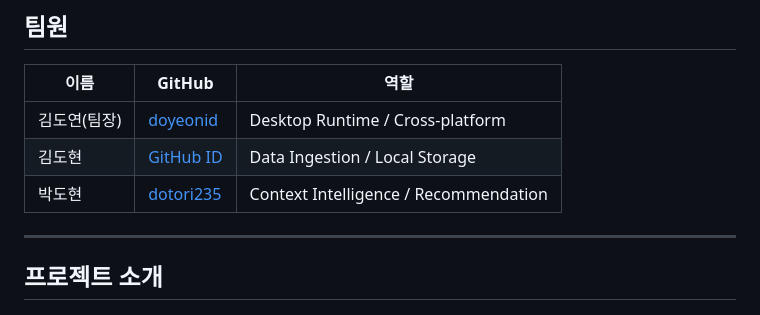
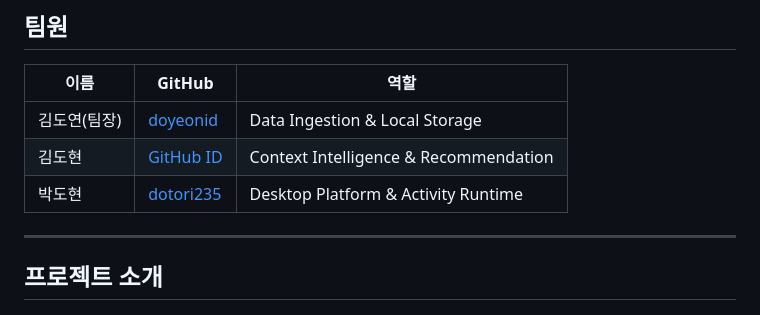
Before and after one commit to madcamp-official/dododo, a Markdown page: README.md, the part around the change. GitHub-like rendering.

```diff
--- a/README.md
+++ b/README.md
@@ -12,9 +12,9 @@
 
 | 이름 | GitHub | 역할 |
 |---|---|---|
-| 김도연(팀장) | [doyeonid](https://github.com/doyeonid) | Desktop Runtime / Cross-platform |
-| 김도현 | [GitHub ID](https://github.com/) | Data Ingestion / Local Storage |
-| 박도현 | [dotori235](https://github.com/dotori235) | Context Intelligence / Recommendation |
+| 김도연(팀장) | [doyeonid](https://github.com/doyeonid) | Data Ingestion & Local Storage |
+| 김도현 | [GitHub ID](https://github.com/) | Context Intelligence & Recommendation |
+| 박도현 | [dotori235](https://github.com/dotori235) | Desktop Platform & Activity Runtime |
 
 ---
 
```
